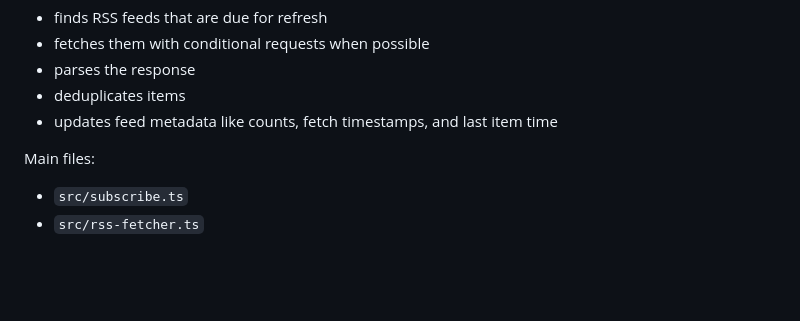
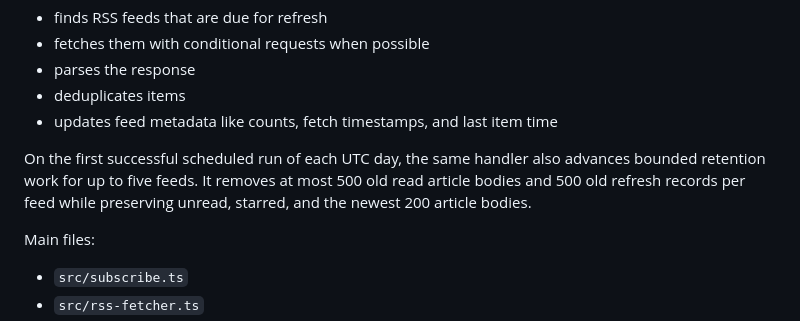
Before and after one commit to hansbbans/pigeon, a Markdown page: README.md, the part around the change. GitHub-like rendering; blank space fills up the shorter version.

Commit message:
docs: clarify daily retention behavior

```diff
--- a/README.md
+++ b/README.md
@@ -61,6 +61,8 @@ Every hour, the Worker's `scheduled()` handler:
 - parses the response
 - deduplicates items
 - updates feed metadata like counts, fetch timestamps, and last item time
+
+On the first successful scheduled run of each UTC day, the same handler also advances bounded retention work for up to five feeds. It removes at most 500 old read article bodies and 500 old refresh records per feed while preserving unread, starred, and the newest 200 article bodies.
 
 Main files:
 
```
Also changed, not shown: 04-storage/STORAGE.md (+4 -8 lines).
